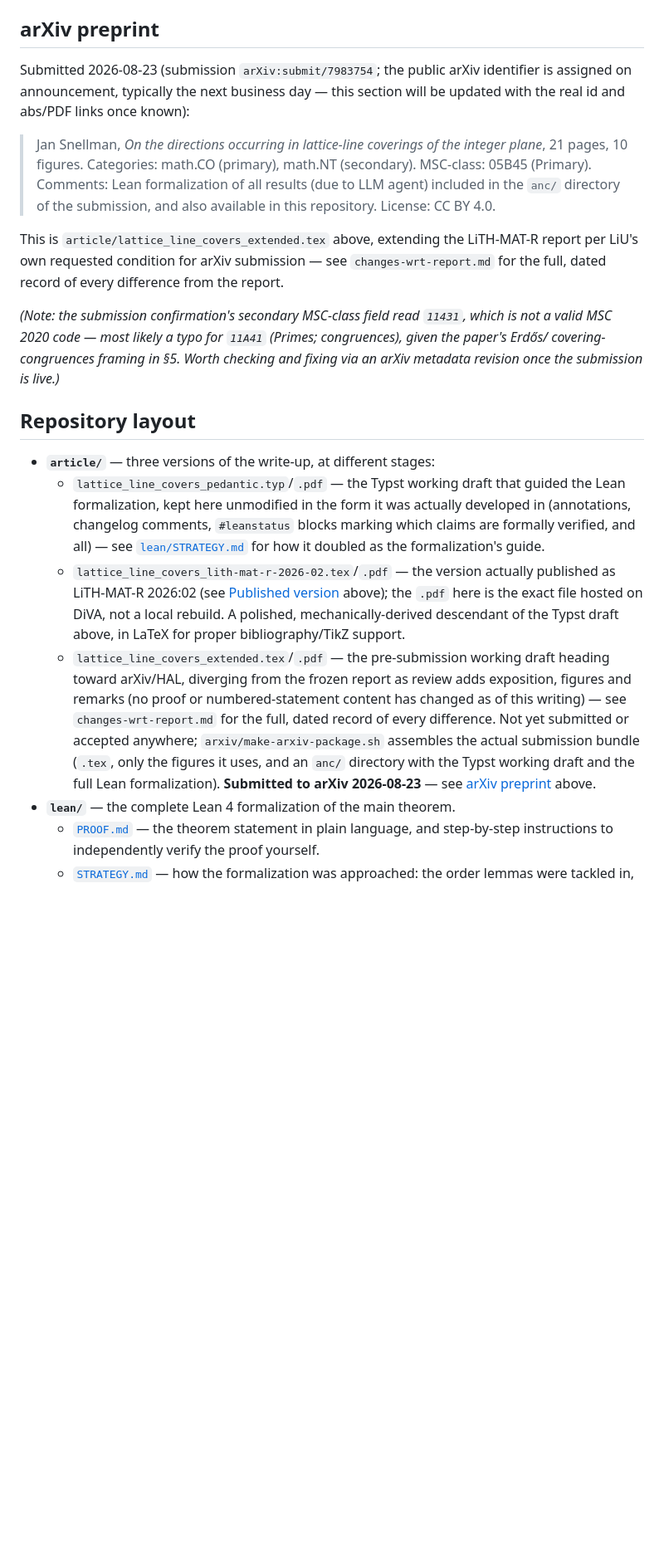
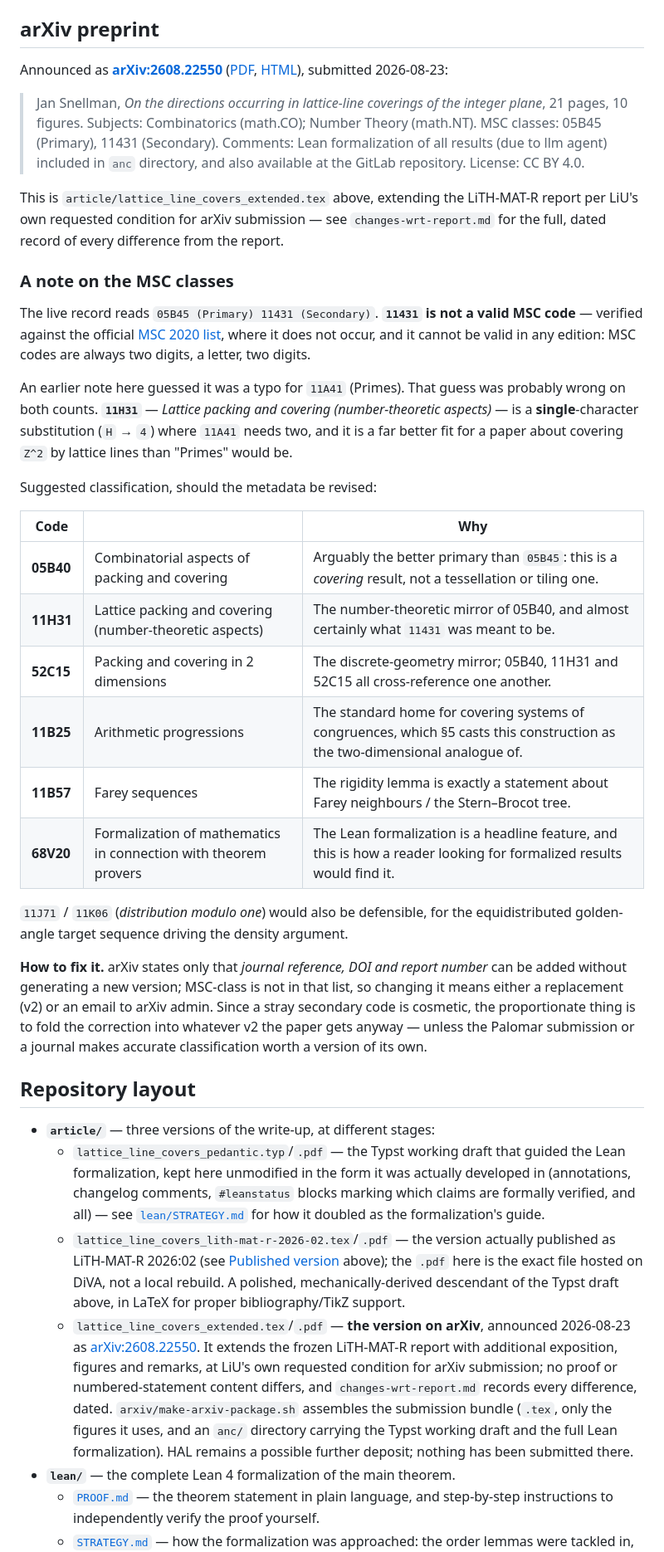
Before and after one commit to JaTaSn/lattice-line-covers, a Markdown page: README.md, the part around the change. Shown at 83% size. Drawn GitHub-style; blank space fills up the shorter version.

Commit message:
README: record the real arXiv id, and correct my own MSC guess
The paper is announced as arXiv:2608.22550. Three things in the README were
stale or wrong:

1. The arXiv section still said the identifier "is assigned on announcement ...
   this section will be updated with the real id once known". Now carries the
   id and abs/PDF/HTML links, and quotes the live metadata verbatim including
   the secondary MSC code it previously omitted.

2. The Repository layout bullet still described lattice_line_covers_extended as
   "the pre-submission working draft heading toward arXiv/HAL ... Not yet
   submitted or accepted anywhere", which the sentence three lines later
   contradicted. It is the arXiv version; HAL remains merely possible.

3. My note guessing that the invalid secondary code 11431 was a typo for 11A41
   (Primes) was probably wrong on both counts. 11H31 (Lattice packing and
   covering, number-theoretic aspects) is a SINGLE-character substitution where
   11A41 needs two, and fits a paper about covering Z^2 by lattice lines far
   better than "Primes" does. Adds a verified table of suggested codes, checked
   against the official MSC 2020 list rather than recalled.

Also corrected an overstatement: I had written that MSC-class is editable
without a new version. arXiv's help says that only of journal reference, DOI
and report number, so changing MSC means a replacement or an admin request.

Co-Authored-By: Claude Opus 5 (1M context) <noreply@anthropic.com>

```diff
--- a/README.md
+++ b/README.md
@@ -70,23 +70,50 @@ The report is licensed CC BY; the code in this repository is MIT (see [`LICENSE`
 
 ## arXiv preprint
 
-Submitted 2026-08-23 (submission `arXiv:submit/7983754`; the public arXiv identifier is assigned
-on announcement, typically the next business day — this section will be updated with the real id
-and abs/PDF links once known):
+Announced as **[arXiv:2608.22550](https://arxiv.org/abs/2608.22550)**
+([PDF](https://arxiv.org/pdf/2608.22550), [HTML](https://arxiv.org/html/2608.22550)), submitted
+2026-08-23:
 
 > Jan Snellman, *On the directions occurring in lattice-line coverings of the integer plane*,
-> 21 pages, 10 figures. Categories: math.CO (primary), math.NT (secondary). MSC-class: 05B45
-> (Primary). Comments: Lean formalization of all results (due to LLM agent) included in the
-> `anc/` directory of the submission, and also available in this repository. License: CC BY 4.0.
+> 21 pages, 10 figures. Subjects: Combinatorics (math.CO); Number Theory (math.NT).
+> MSC classes: 05B45 (Primary), 11431 (Secondary). Comments: Lean formalization of all results
+> (due to llm agent) included in `anc` directory, and also available at the GitLab repository.
+> License: CC BY 4.0.
 
 This is `article/lattice_line_covers_extended.tex` above, extending the LiTH-MAT-R report per LiU's
 own requested condition for arXiv submission — see `changes-wrt-report.md` for the full, dated
 record of every difference from the report.
 
-*(Note: the submission confirmation's secondary MSC-class field read `11431`, which is not a valid
-MSC 2020 code — most likely a typo for `11A41` (Primes; congruences), given the paper's Erdős/
-covering-congruences framing in §5. Worth checking and fixing via an arXiv metadata revision once
-the submission is live.)*
+### A note on the MSC classes
+
+The live record reads `05B45 (Primary) 11431 (Secondary)`. **`11431` is not a valid MSC code** —
+verified against the official [MSC 2020 list](https://msc2020.org/MSC_2020.pdf), where it does not
+occur, and it cannot be valid in any edition: MSC codes are always two digits, a letter, two digits.
+
+An earlier note here guessed it was a typo for `11A41` (Primes). That guess was probably wrong on
+both counts. **`11H31`** — *Lattice packing and covering (number-theoretic aspects)* — is a
+**single**-character substitution (`H` → `4`) where `11A41` needs two, and it is a far better fit
+for a paper about covering `Z^2` by lattice lines than "Primes" would be.
+
+Suggested classification, should the metadata be revised:
+
+| Code | | Why |
+|---|---|---|
+| **05B40** | Combinatorial aspects of packing and covering | Arguably the better primary than `05B45`: this is a *covering* result, not a tessellation or tiling one. |
+| **11H31** | Lattice packing and covering (number-theoretic aspects) | The number-theoretic mirror of 05B40, and almost certainly what `11431` was meant to be. |
+| **52C15** | Packing and covering in 2 dimensions | The discrete-geometry mirror; 05B40, 11H31 and 52C15 all cross-reference one another. |
+| **11B25** | Arithmetic progressions | The standard home for covering systems of congruences, which §5 casts this construction as the two-dimensional analogue of. |
+| **11B57** | Farey sequences | The rigidity lemma is exactly a statement about Farey neighbours / the Stern–Brocot tree. |
+| **68V20** | Formalization of mathematics in connection with theorem provers | The Lean formalization is a headline feature, and this is how a reader looking for formalized results would find it. |
+
+`11J71` / `11K06` (*distribution modulo one*) would also be defensible, for the equidistributed
+golden-angle target sequence driving the density argument.
+
+**How to fix it.** arXiv states only that *journal reference, DOI and report number* can be added
+without generating a new version; MSC-class is not in that list, so changing it means either a
+replacement (v2) or an email to arXiv admin. Since a stray secondary code is cosmetic, the
+proportionate thing is to fold the correction into whatever v2 the paper gets anyway — unless the
+Palomar submission or a journal makes accurate classification worth a version of its own.
 
 ## Repository layout
 
@@ -99,14 +126,14 @@ the submission is live.)*
     LiTH-MAT-R 2026:02 (see [Published version](#published-version) above); the `.pdf` here is the
     exact file hosted on DiVA, not a local rebuild. A polished, mechanically-derived descendant of
     the Typst draft above, in LaTeX for proper bibliography/TikZ support.
-  - `lattice_line_covers_extended.tex`/`.pdf` — the pre-submission working draft heading toward
-    arXiv/HAL, diverging from the frozen report as review adds exposition, figures and remarks
-    (no proof or numbered-statement content has changed as of this writing) — see
-    `changes-wrt-report.md` for the full, dated record of every difference. Not yet submitted or
-    accepted anywhere; `arxiv/make-arxiv-package.sh` assembles the actual submission bundle
-    (`.tex`, only the figures it uses, and an `anc/` directory with the Typst working draft and
-    the full Lean formalization). **Submitted to arXiv 2026-08-23** — see
-    [arXiv preprint](#arxiv-preprint) above.
+  - `lattice_line_covers_extended.tex`/`.pdf` — **the version on arXiv**, announced 2026-08-23 as
+    [arXiv:2608.22550](https://arxiv.org/abs/2608.22550). It extends the frozen LiTH-MAT-R report
+    with additional exposition, figures and remarks, at LiU's own requested condition for arXiv
+    submission; no proof or numbered-statement content differs, and
+    `changes-wrt-report.md` records every difference, dated. `arxiv/make-arxiv-package.sh`
+    assembles the submission bundle (`.tex`, only the figures it uses, and an `anc/` directory
+    carrying the Typst working draft and the full Lean formalization). HAL remains a possible
+    further deposit; nothing has been submitted there.
 - **`lean/`** — the complete Lean 4 formalization of the main theorem.
   - [`PROOF.md`](lean/PROOF.md) — the theorem statement in plain language, and step-by-step
     instructions to independently verify the proof yourself.
```
